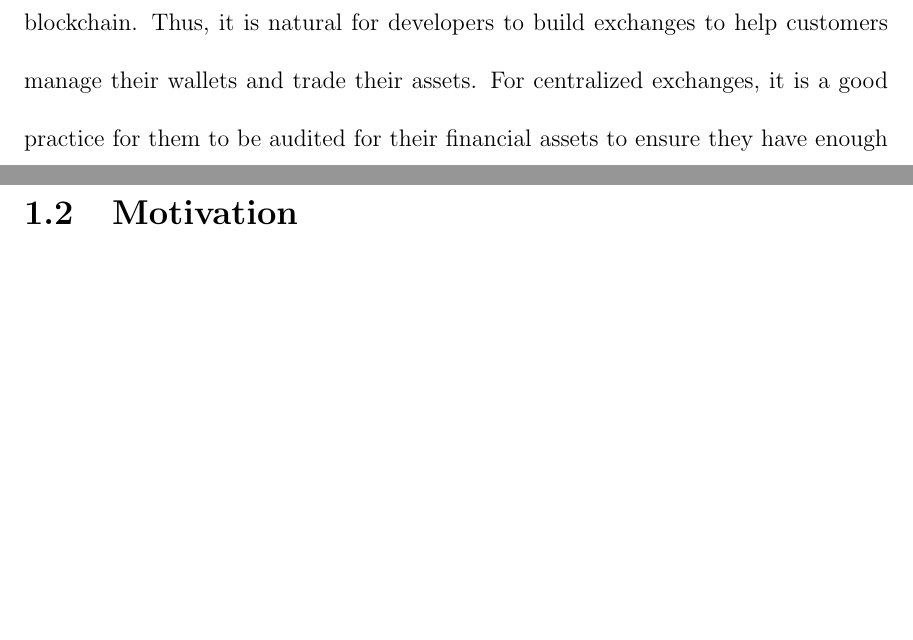
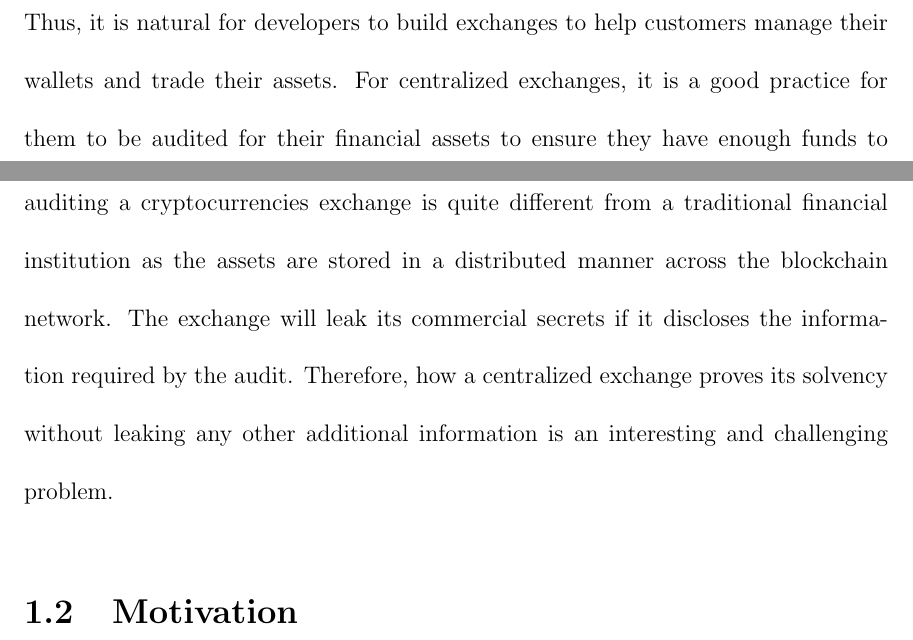
Before and after one commit to Shvier/MASc-thesis-2024, a LaTeX thesis (main.tex, which reads sections/chapters/chapter1.tex): two parts of pages 12 and 13 of 83, joined at a grey line, cut so that both start at the same text, the shorter picture padded with empty space. Compiled offline with pdfLaTeX.

Commit message:
update intro

```diff
--- a/sections/chapters/chapter1.tex
+++ b/sections/chapters/chapter1.tex
@@ -2,7 +2,7 @@
 
 \section{Background}
 
-With Bitcoin invented in 2018, blockchain systems and cryptocurrencies have become popular topics in both academia and industry. Especially, Ethereum has been considered one of the most successful blockchain ecosystems. Unlike Bitcoin script only supporting basic opcodes, Ethereum provides a Turing-complete programming language, which has attracted developers implementing applications that are hard to be deployed on Bitcoin. While more and more people are using cryptocurrencies, the security of wallets has been a major concern as the cryptography background of digital coins raises the bar for most users to understand the techniques behind blockchain. Thus, it is natural for developers to build exchanges to help customers manage their wallets and trade their assets. For centralized exchanges, it is a good practice for them to be audited for their financial assets to ensure they have enough funds to cover their customers' balances like any traditional financial institution.
+With Bitcoin invented in 2018, blockchain systems and cryptocurrencies have become popular topics in both academia and industry. Especially, Ethereum has been considered one of the most successful blockchain ecosystems. Unlike Bitcoin script only supporting basic opcodes, Ethereum provides a Turing-complete programming language, which has attracted developers implementing applications that are hard to be deployed on Bitcoin. While more and more people are using cryptocurrencies, the security of wallets has been a major concern as the cryptography background of digital coins raises the bar for most users to understand the techniques behind blockchain. Thus, it is natural for developers to build exchanges to help customers manage their wallets and trade their assets. For centralized exchanges, it is a good practice for them to be audited for their financial assets to ensure they have enough funds to cover their customers' balances like any traditional financial institution. However, auditing a cryptocurrencies exchange is quite different from a traditional financial institution as the assets are stored in a distributed manner across the blockchain network. The exchange will leak its commercial secrets if it discloses the information required by the audit. Therefore, how a centralized exchange proves its solvency without leaking any other additional information is an interesting and challenging problem.
 
 \section{Motivation}
 
```
Also changed, not shown: main.pdf.
